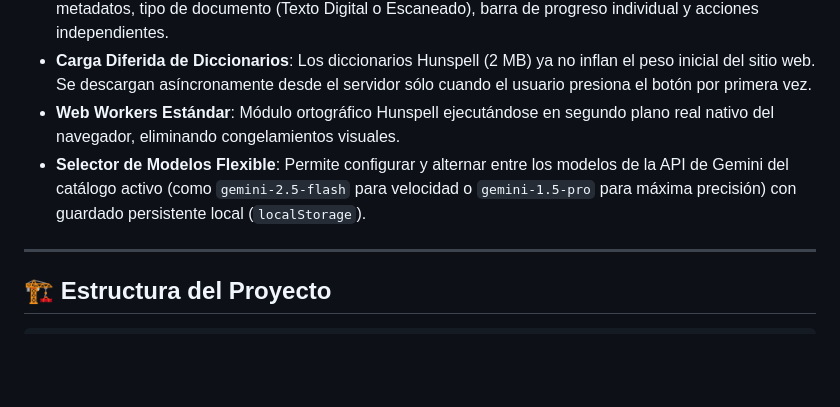
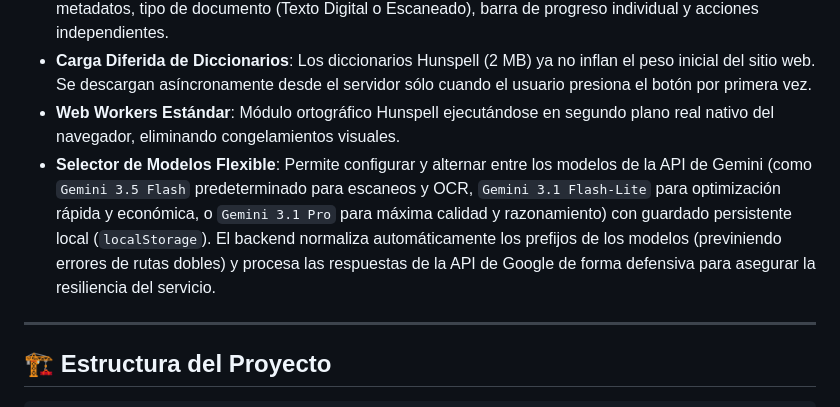
Before and after one commit to simonmedinapsiquiatra-bot/PDF-to-text-for-voice, a Markdown page: README.md, the part around the change. Rendered like a GitHub page; blank space fills up the shorter version.

Commit message:
docs: update README with Gemini 3.x models and backend path normalization

```diff
--- a/README.md
+++ b/README.md
@@ -92,7 +92,7 @@ Para garantizar que el motor TTS lea las siglas como palabras y no letra por let
 *   **Tarjetas de Archivos Individuales**: Cada archivo cargado obtiene su propia tarjeta interactiva con metadatos, tipo de documento (Texto Digital o Escaneado), barra de progreso individual y acciones independientes.
 *   **Carga Diferida de Diccionarios**: Los diccionarios Hunspell (2 MB) ya no inflan el peso inicial del sitio web. Se descargan asíncronamente desde el servidor sólo cuando el usuario presiona el botón por primera vez.
 *   **Web Workers Estándar**: Módulo ortográfico Hunspell ejecutándose en segundo plano real nativo del navegador, eliminando congelamientos visuales.
-*   **Selector de Modelos Flexible**: Permite configurar y alternar entre los modelos de la API de Gemini del catálogo activo (como `gemini-2.5-flash` para velocidad o `gemini-1.5-pro` para máxima precisión) con guardado persistente local (`localStorage`).
+*   **Selector de Modelos Flexible**: Permite configurar y alternar entre los modelos de la API de Gemini (como `Gemini 3.5 Flash` predeterminado para escaneos y OCR, `Gemini 3.1 Flash-Lite` para optimización rápida y económica, o `Gemini 3.1 Pro` para máxima calidad y razonamiento) con guardado persistente local (`localStorage`). El backend normaliza automáticamente los prefijos de los modelos (previniendo errores de rutas dobles) y procesa las respuestas de la API de Google de forma defensiva para asegurar la resiliencia del servicio.
 
 ---
 
```
